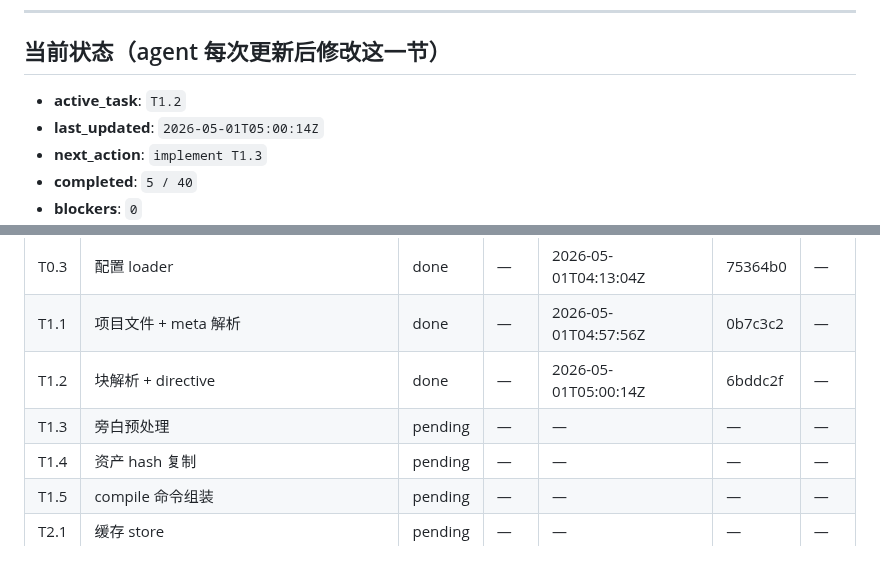
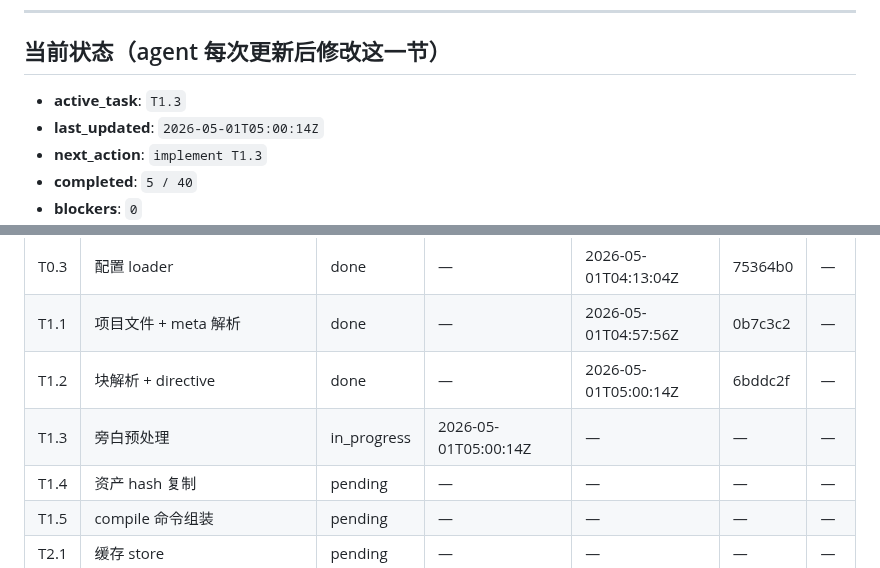
Before and after one commit to xslkim/AutoVideo, a Markdown page: PROGRESS.md, 2 parts joined by grey strips. GitHub-like rendering.

Commit message:
chore(T1.3): start

```diff
--- a/PROGRESS.md
+++ b/PROGRESS.md
@@ -6,7 +6,7 @@
 
 ## 当前状态（agent 每次更新后修改这一节）
 
-- **active_task**: `T1.2`
+- **active_task**: `T1.3`
 - **last_updated**: `2026-05-01T05:00:14Z`
 - **next_action**: `implement T1.3`
 - **completed**: `5 / 40`
@@ -34,7 +34,7 @@
 | T0.3 | 配置 loader | done | — | 2026-05-01T04:13:04Z | 75364b0 | — |
 | T1.1 | 项目文件 + meta 解析 | done | — | 2026-05-01T04:57:56Z | 0b7c3c2 | — |
 | T1.2 | 块解析 + directive | done | — | 2026-05-01T05:00:14Z | 6bddc2f | — |
-| T1.3 | 旁白预处理 | pending | — | — | — | — |
+| T1.3 | 旁白预处理 | in_progress | 2026-05-01T05:00:14Z | — | — | — |
 | T1.4 | 资产 hash 复制 | pending | — | — | — | — |
 | T1.5 | compile 命令组装 | pending | — | — | — | — |
 | T2.1 | 缓存 store | pending | — | — | — | — |
```
